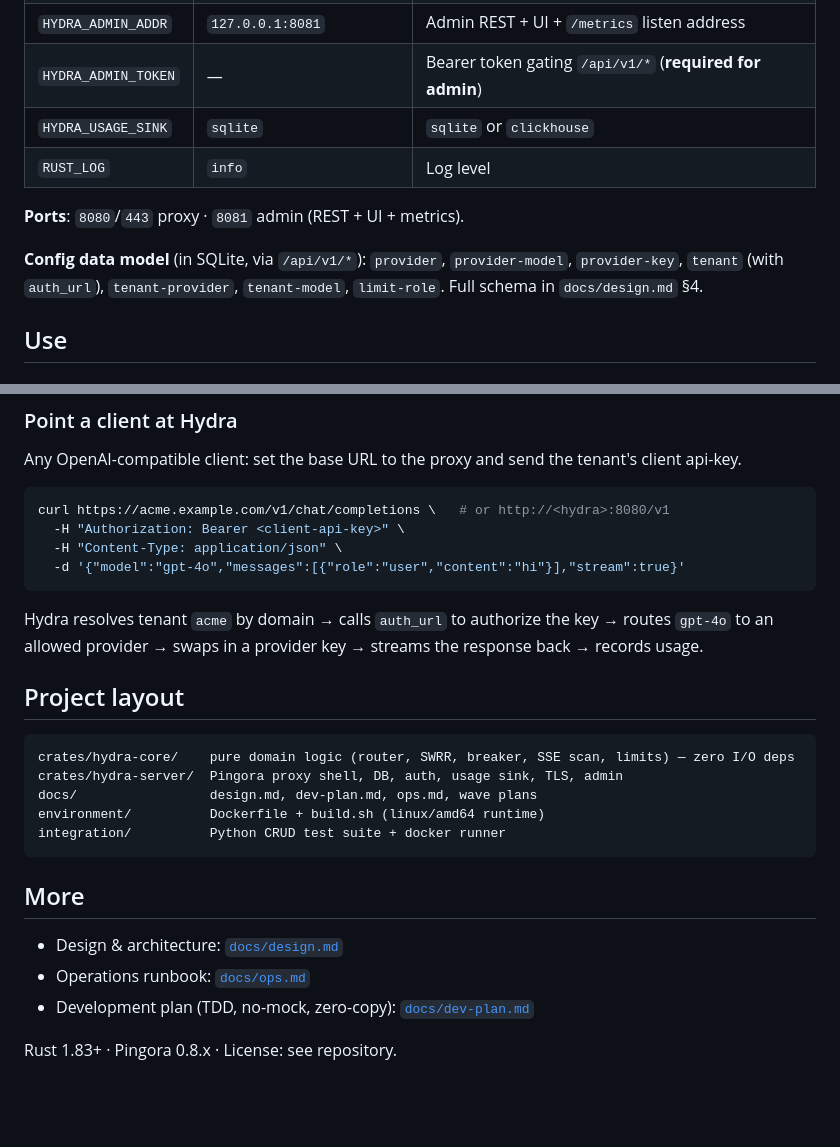
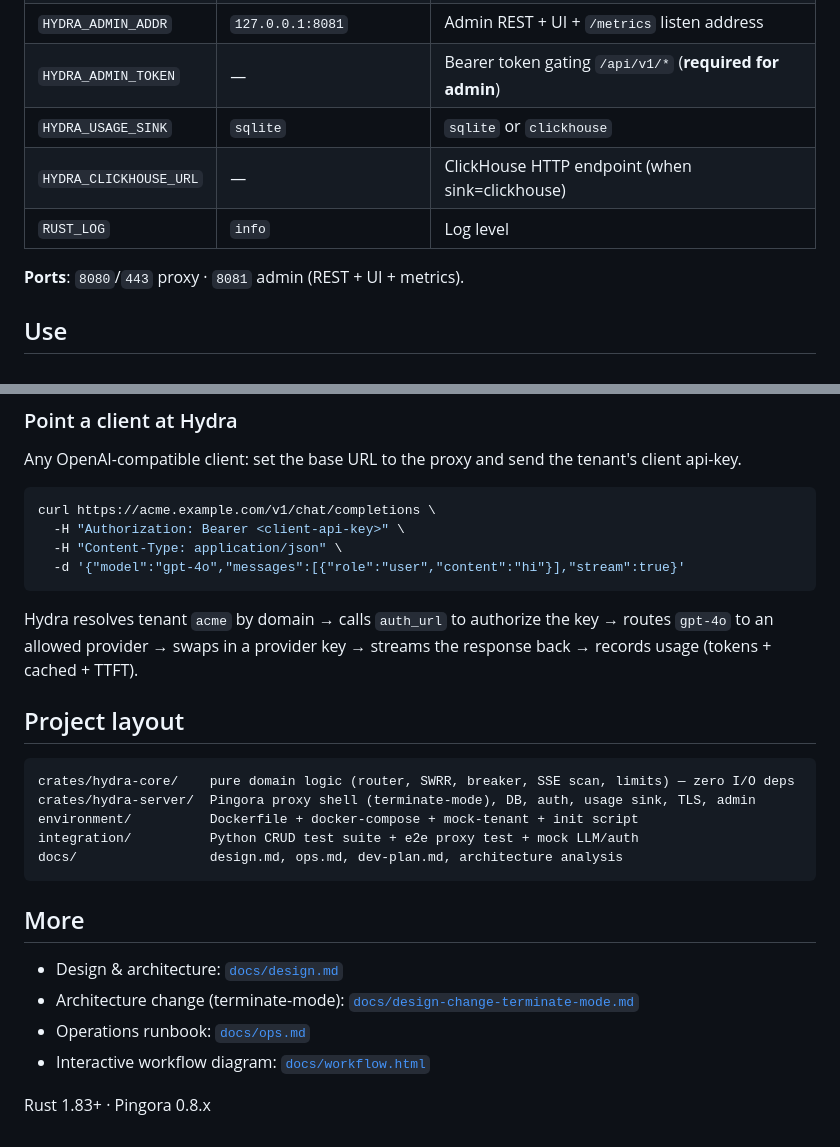
Before and after one commit to ipconfiger/hydra, a Markdown page: README.md, 2 parts joined by grey strips. Drawn GitHub-style; blank space fills up the shorter version.

````diff
--- a/README.md
+++ b/README.md
@@ -67,11 +62,10 @@ Hydra boots from **environment variables** (runtime) and stores all routing conf
 | `HYDRA_ADMIN_ADDR`   | `127.0.0.1:8081`                 | Admin REST + UI + `/metrics` listen address          |
 | `HYDRA_ADMIN_TOKEN`  | —                                | Bearer token gating `/api/v1/*` (**required for admin**) |
 | `HYDRA_USAGE_SINK`   | `sqlite`                         | `sqlite` or `clickhouse`                             |
+| `HYDRA_CLICKHOUSE_URL` | —                              | ClickHouse HTTP endpoint (when sink=clickhouse)      |
 | `RUST_LOG`           | `info`                           | Log level                                            |
 
 **Ports**: `8080`/`443` proxy · `8081` admin (REST + UI + metrics).
-
-**Config data model** (in SQLite, via `/api/v1/*`): `provider`, `provider-model`, `provider-key`, `tenant` (with `auth_url`), `tenant-provider`, `tenant-model`, `limit-role`. Full schema in `docs/design.md` §4.
 
 ## Use
 
@@ -105,28 +99,29 @@ curl http://localhost:8081/metrics
 Any OpenAI-compatible client: set the base URL to the proxy and send the tenant's client api-key.
 
 ```bash
-curl https://acme.example.com/v1/chat/completions \   # or http://<hydra>:8080/v1
+curl https://acme.example.com/v1/chat/completions \
   -H "Authorization: Bearer <client-api-key>" \
   -H "Content-Type: application/json" \
   -d '{"model":"gpt-4o","messages":[{"role":"user","content":"hi"}],"stream":true}'
 ```
 
-Hydra resolves tenant `acme` by domain → calls `auth_url` to authorize the key → routes `gpt-4o` to an allowed provider → swaps in a provider key → streams the response back → records usage.
+Hydra resolves tenant `acme` by domain → calls `auth_url` to authorize the key → routes `gpt-4o` to an allowed provider → swaps in a provider key → streams the response back → records usage (tokens + cached + TTFT).
 
 ## Project layout
 
 ```
 crates/hydra-core/    pure domain logic (router, SWRR, breaker, SSE scan, limits) — zero I/O deps
-crates/hydra-server/  Pingora proxy shell, DB, auth, usage sink, TLS, admin
-docs/                 design.md, dev-plan.md, ops.md, wave plans
-environment/          Dockerfile + build.sh (linux/amd64 runtime)
-integration/          Python CRUD test suite + docker runner
+crates/hydra-server/  Pingora proxy shell (terminate-mode), DB, auth, usage sink, TLS, admin
+environment/          Dockerfile + docker-compose + mock-tenant + init script
+integration/          Python CRUD test suite + e2e proxy test + mock LLM/auth
+docs/                 design.md, ops.md, dev-plan.md, architecture analysis
 ```
 
 ## More
 
 - Design & architecture: [`docs/design.md`](docs/design.md)
+- Architecture change (terminate-mode): [`docs/design-change-terminate-mode.md`](docs/design-change-terminate-mode.md)
 - Operations runbook: [`docs/ops.md`](docs/ops.md)
-- Development plan (TDD, no-mock, zero-copy): [`docs/dev-plan.md`](docs/dev-plan.md)
+- Interactive workflow diagram: [`docs/workflow.html`](docs/workflow.html)
 
-Rust 1.83+ · Pingora 0.8.x · License: see repository.
+Rust 1.83+ · Pingora 0.8.x
````
Also changed, not shown: other parts of README.md (+16 -21 lines), README.zh-CN.md (+34 -45 lines).
